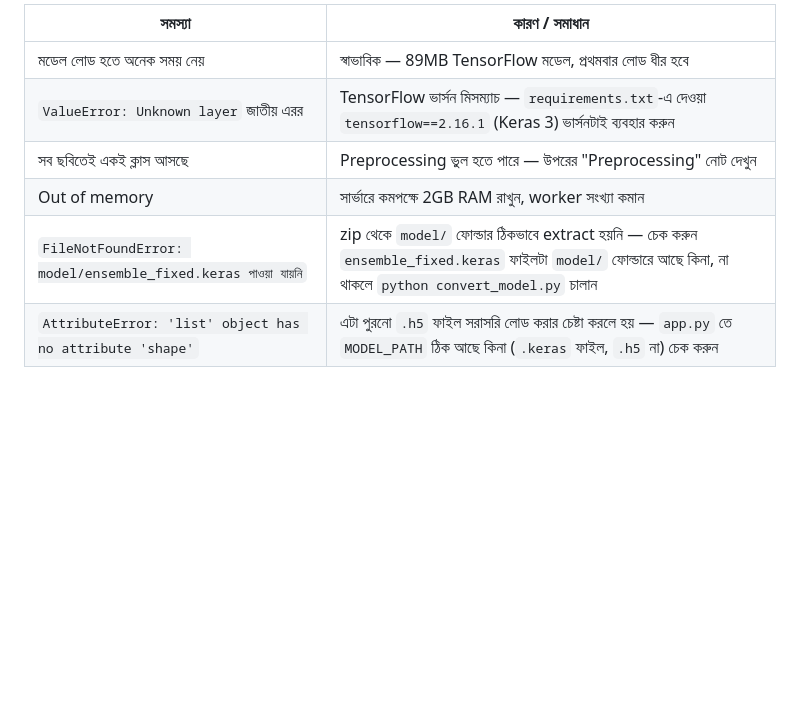
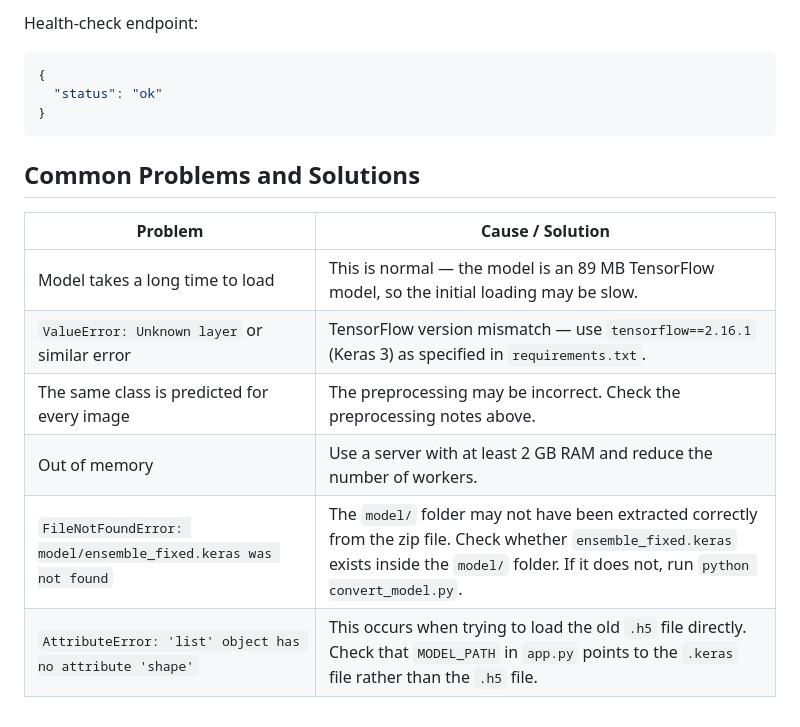
Before and after one commit to armanulalam/ASD-student-class-involvement-classifier, a Markdown page: README.md, the part around one of its changes. Rendered like a GitHub page; blank space fills up the shorter version.

````diff
--- a/README.md
+++ b/README.md
@@ -159,9 +146,19 @@ CMD ["gunicorn", "-w", "2", "-b", "0.0.0.0:8000", "--timeout", "120", "app:app"]
 
-| সমস্যা | কারণ / সমাধান |
-|---|---|
-| মডেল লোড হতে অনেক সময় নেয় | স্বাভাবিক — 89MB TensorFlow মডেল, প্রথমবার লোড ধীর হবে |
-| `ValueError: Unknown layer` জাতীয় এরর | TensorFlow ভার্সন মিসম্যাচ — `requirements.txt`-এ দেওয়া `tensorflow==2.16.1` (Keras 3) ভার্সনটাই ব্যবহার করুন |
-| সব ছবিতেই একই ক্লাস আসছে | Preprocessing ভুল হতে পারে — উপরের "Preprocessing" নোট দেখুন |
-| Out of memory | সার্ভারে কমপক্ষে 2GB RAM রাখুন, worker সংখ্যা কমান |
-| `FileNotFoundError: model/ensemble_fixed.keras পাওয়া যায়নি` | zip থেকে `model/` ফোল্ডার ঠিকভাবে extract হয়নি — চেক করুন `ensemble_fixed.keras` ফাইলটা `model/` ফোল্ডারে আছে কিনা, না থাকলে `python convert_model.py` চালান |
-| `AttributeError: 'list' object has no attribute 'shape'` | এটা পুরনো `.h5` ফাইল সরাসরি লোড করার চেষ্টা করলে হয় — `app.py` তে `MODEL_PATH` ঠিক আছে কিনা (`.keras` ফাইল, `.h5` না) চেক করুন |
+Health-check endpoint:
+
+```json
+{
+  "status": "ok"
+}
+```
+
+## Common Problems and Solutions
+
+| Problem                                                       | Cause / Solution                                                                                                                                                                                    |
+| ------------------------------------------------------------- | --------------------------------------------------------------------------------------------------------------------------------------------------------------------------------------------------- |
+| Model takes a long time to load                               | This is normal — the model is an 89 MB TensorFlow model, so the initial loading may be slow.                                                                                                        |
+| `ValueError: Unknown layer` or similar error                  | TensorFlow version mismatch — use `tensorflow==2.16.1` (Keras 3) as specified in `requirements.txt`.                                                                                                |
+| The same class is predicted for every image                   | The preprocessing may be incorrect. Check the preprocessing notes above.                                                                                                                            |
+| Out of memory                                                 | Use a server with at least 2 GB RAM and reduce the number of workers.                                                                                                                               |
+| `FileNotFoundError: model/ensemble_fixed.keras was not found` | The `model/` folder may not have been extracted correctly from the zip file. Check whether `ensemble_fixed.keras` exists inside the `model/` folder. If it does not, run `python convert_model.py`. |
+| `AttributeError: 'list' object has no attribute 'shape'`      | This occurs when trying to load the old `.h5` file directly. Check that `MODEL_PATH` in `app.py` points to the `.keras` file rather than the `.h5` file.                                            |
````
Also changed, not shown: other parts of README.md (+84 -97 lines).
